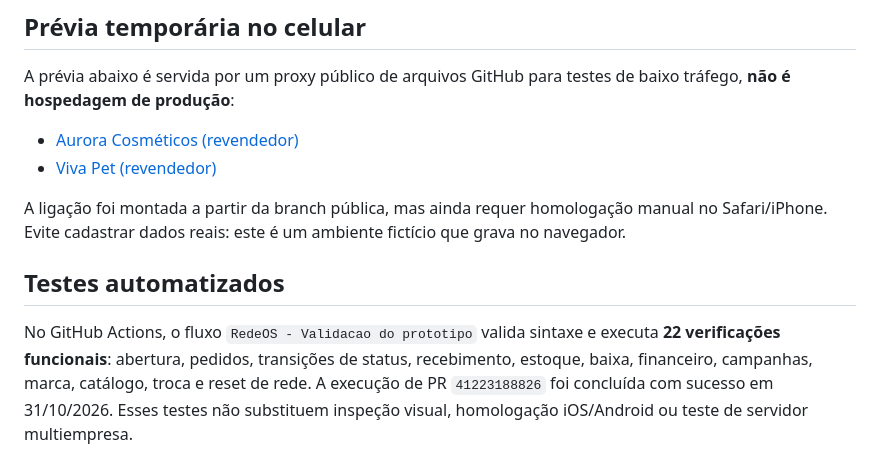
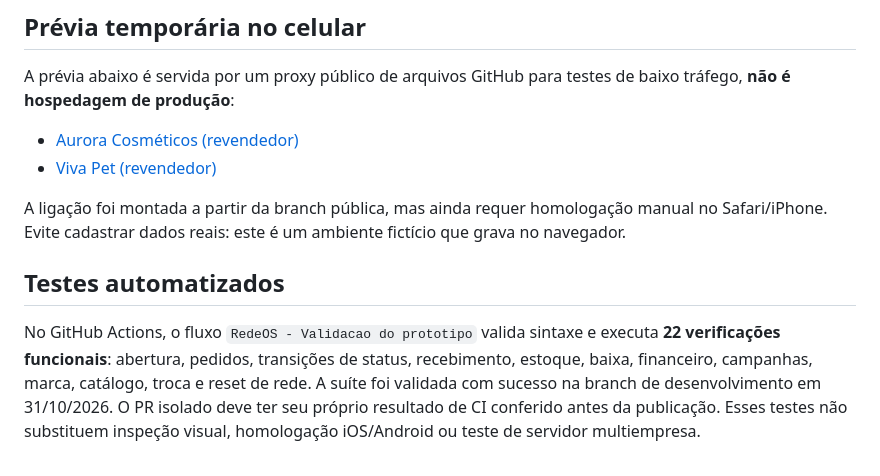
Before and after one commit to Felipebuen89/labella-app, a Markdown page: franchise-platform/README.md, the part around one of its changes. GitHub-like rendering.

Commit message:
docs: apontar a prévia para branch limpa e exigir verificação no PR isolado

```diff
--- a/franchise-platform/README.md
+++ b/franchise-platform/README.md
@@ -47,4 +47,4 @@ A prévia abaixo é servida por um proxy público de arquivos GitHub para testes
 A ligação foi montada a partir da branch pública, mas ainda requer homologação manual no Safari/iPhone. Evite cadastrar dados reais: este é um ambiente fictício que grava no navegador.
 
 ## Testes automatizados
-No GitHub Actions, o fluxo `RedeOS - Validacao do prototipo` valida sintaxe e executa **22 verificações funcionais**: abertura, pedidos, transições de status, recebimento, estoque, baixa, financeiro, campanhas, marca, catálogo, troca e reset de rede. A execução de PR `41223188826` foi concluída com sucesso em 31/10/2026. Esses testes não substituem inspeção visual, homologação iOS/Android ou teste de servidor multiempresa.
+No GitHub Actions, o fluxo `RedeOS - Validacao do prototipo` valida sintaxe e executa **22 verificações funcionais**: abertura, pedidos, transições de status, recebimento, estoque, baixa, financeiro, campanhas, marca, catálogo, troca e reset de rede. A suíte foi validada com sucesso na branch de desenvolvimento em 31/10/2026. O PR isolado deve ter seu próprio resultado de CI conferido antes da publicação. Esses testes não substituem inspeção visual, homologação iOS/Android ou teste de servidor multiempresa.
```
Also changed, not shown: other parts of franchise-platform/README.md (+2 -2 lines).
